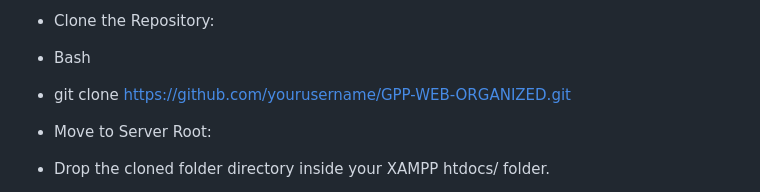
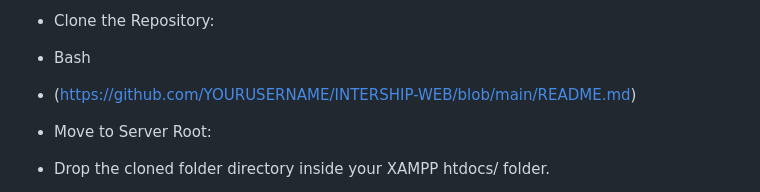
Before and after one commit to bhimaodedara/INTERSHIP-WEB, a Markdown page: README.md, the part around the change. Drawn GitHub-style.

```diff
--- a/README.md
+++ b/README.md
@@ -84,7 +84,7 @@ Follow these steps to spin up the portal locally inside your XAMPP stack:
    - Clone the Repository:
    - Bash
 
-   - git clone https://github.com/yourusername/GPP-WEB-ORGANIZED.git
+   - (https://github.com/YOURUSERNAME/INTERSHIP-WEB/blob/main/README.md)
 
    - Move to Server Root:
    - Drop the cloned folder directory inside your XAMPP htdocs/ folder.
```
